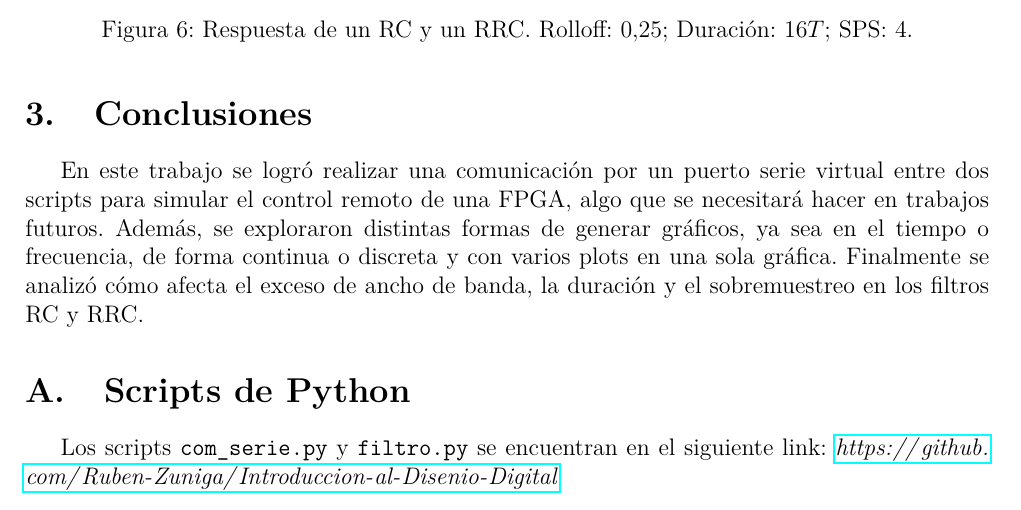
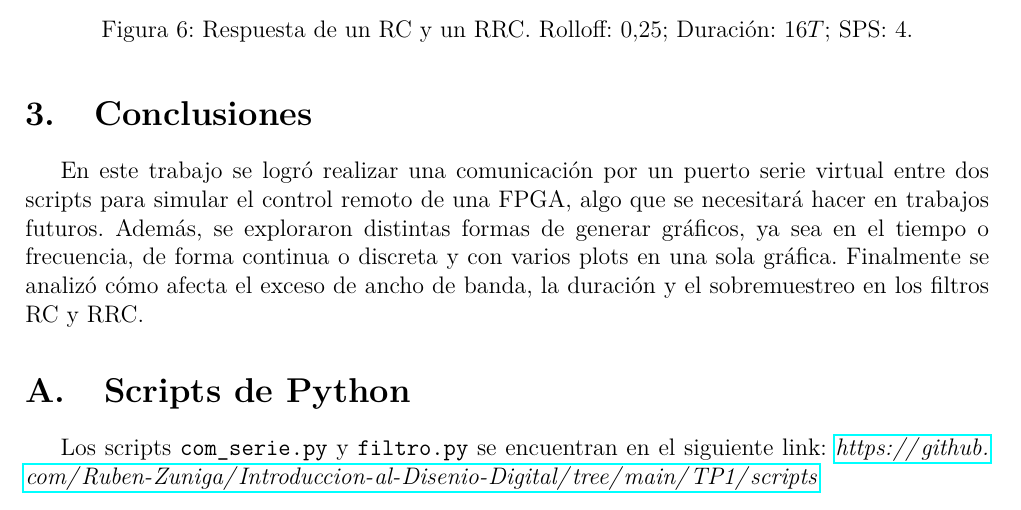
Before and after one commit to Ruben-Zuniga/Introduccion-al-Disenio-Digital, a LaTeX document (TP1/latex/main.tex, which reads TP1/latex/cuerpo.tex): part of page 6 of 6, cut so that both start at the same text. Compiled offline with pdfLaTeX.

Commit message:
actualizado link de tp1

```diff
--- a/TP1/latex/cuerpo.tex
+++ b/TP1/latex/cuerpo.tex
@@ -116,7 +116,7 @@ En este trabajo se logró realizar una comunicación por un puerto serie virtual
 
 \section{Scripts de Python}
 
-Los scripts \texttt{com\_serie.py} y \texttt{filtro.py} se encuentran en el siguiente link: \url{https://github.com/Ruben-Zuniga/Introduccion-al-Disenio-Digital}
+Los scripts \texttt{com\_serie.py} y \texttt{filtro.py} se encuentran en el siguiente link: \url{https://github.com/Ruben-Zuniga/Introduccion-al-Disenio-Digital/tree/main/TP1/scripts}
 
 
 % \[
```
Also changed, not shown: TP1/latex/out_dir/main.bbl (deleted), TP1/latex/out_dir/main.pdf (deleted), 2 other files.
